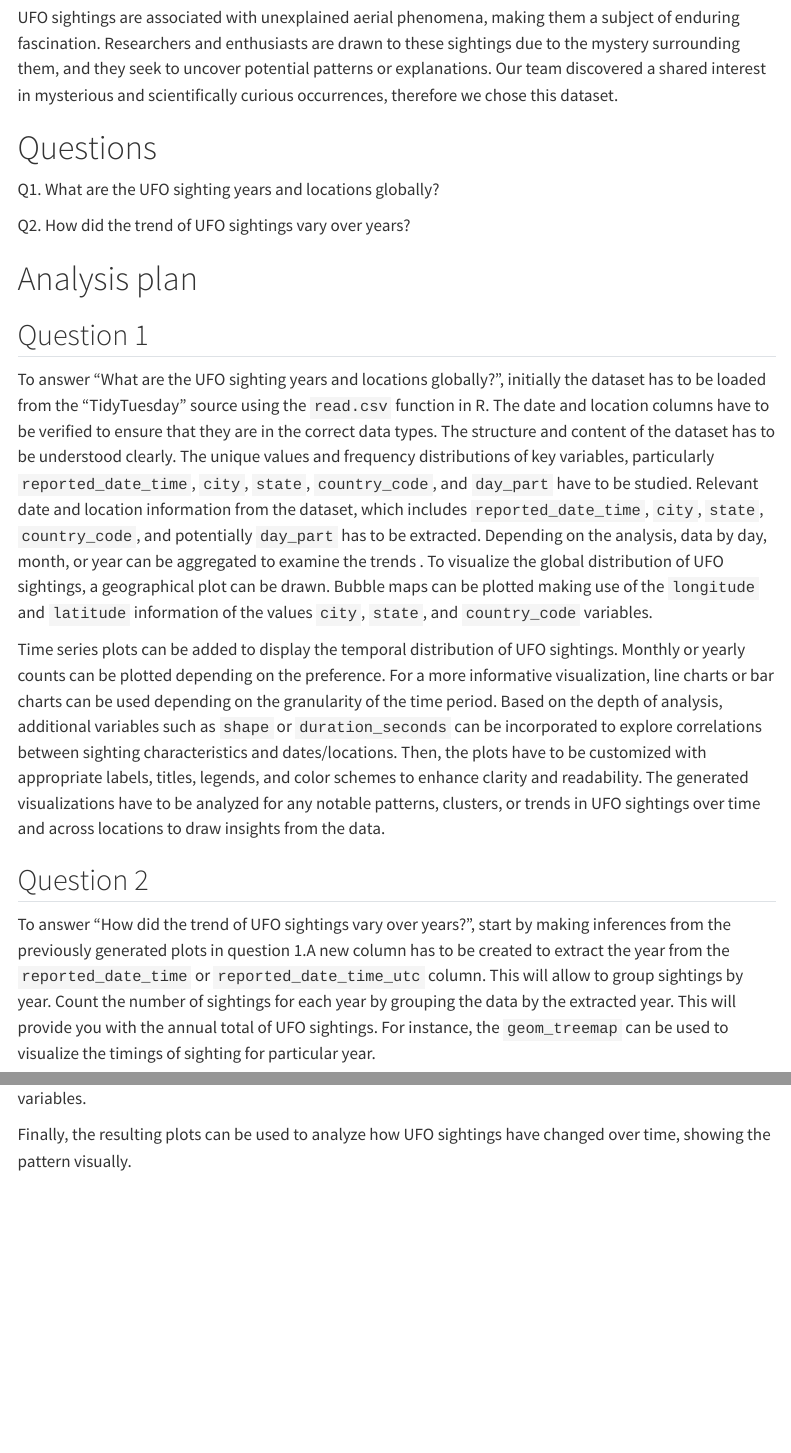
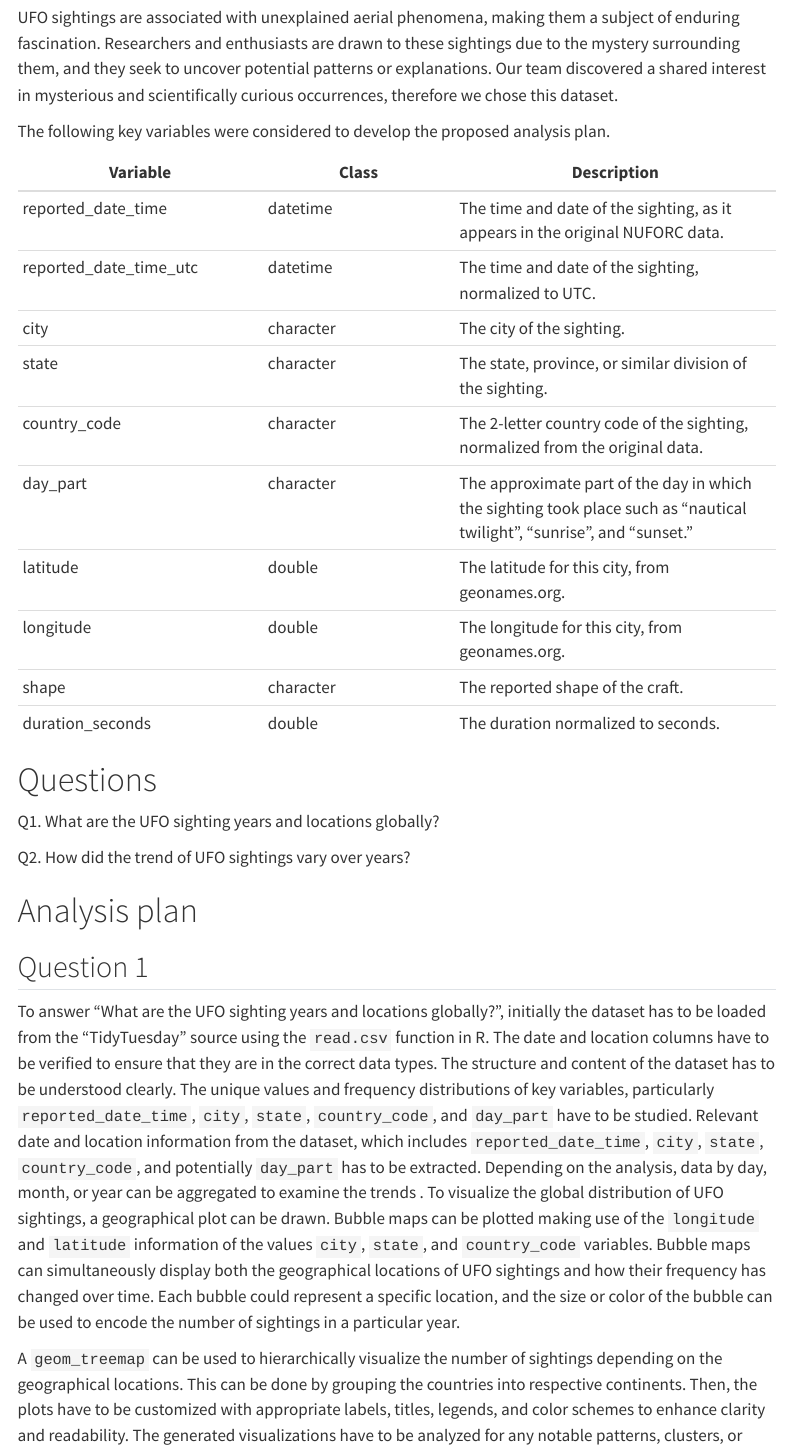
Before and after one commit to partha-pkp/alien-encounters, a Quarto document (proposal.qmd): the page in a window 1100 px wide, from 720 px down, and a second part further down, joined at a grey line. Rendered offline with R 4.5, knitr and Pandoc in place of Quarto, with nearby package versions; some code elsewhere in the file could not run offline; menus at the side of the page are left out.

Commit message:
Post Proposal feedback commit

```diff
--- a/proposal.qmd
+++ b/proposal.qmd
@@ -35,6 +35,23 @@ With its multifaceted elements and global scope, it provides a comprehensive vie
 
 UFO sightings are associated with unexplained aerial phenomena, making them a subject of enduring fascination. Researchers and enthusiasts are drawn to these sightings due to the mystery surrounding them, and they seek to uncover potential patterns or explanations. Our team discovered a shared interest in mysterious and scientifically curious occurrences, therefore we chose this dataset.
 
+The following key variables were considered to develop the proposed analysis plan.
+
+
+|Variable	| Class |	Description|
+|---------|-------|------------|
+| reported_date_time|	datetime |	The time and date of the sighting, as it appears in the original NUFORC data.|
+|reported_date_time_utc |	datetime |	The time and date of the sighting, normalized to UTC.|
+| city | character |	The city of the sighting.|
+| state |	character	| The state, province, or similar division of the sighting.|
+|country_code	| character	| The 2-letter country code of the sighting, normalized from the original data.|
+|day_part | character |	The approximate part of the day in which the sighting took place  such as "nautical twilight", "sunrise", and "sunset." |
+| latitude |	double	| The latitude for this city, from geonames.org.|
+|longitude |	double	| The longitude for this city, from geonames.org.|
+| shape	| character |	The reported shape of the craft.|
+| duration_seconds	| double |	The duration normalized to seconds.|\
+
+
 # Questions
 
 Q1. What are the UFO sighting years and locations globally?
@@ -45,12 +62,12 @@ Q2. How did the trend of UFO sightings vary over years?
 
 ## Question 1
 
-To answer "What are the UFO sighting years and locations globally?", initially the dataset has to be loaded from the "TidyTuesday" source using the `read.csv` function in R. The date and location columns have to be verified to ensure that they are in the correct data types. The structure and content of the dataset has to be understood clearly. The unique values and frequency distributions of key variables, particularly `reported_date_time`, `city`, `state`, `country_code`, and `day_part` have to be studied. Relevant date and location information from the dataset, which includes `reported_date_time`, `city`, `state`, `country_code`, and potentially `day_part` has to be extracted. Depending on the analysis, data by day, month, or year can be aggregated to examine the trends . To visualize the global distribution of UFO sightings, a geographical plot can be drawn. Bubble maps can be plotted making use of the `longitude` and `latitude` information of the values `city`, `state`, and `country_code` variables.\
+To answer "What are the UFO sighting years and locations globally?", initially the dataset has to be loaded from the "TidyTuesday" source using the `read.csv` function in R. The date and location columns have to be verified to ensure that they are in the correct data types. The structure and content of the dataset has to be understood clearly. The unique values and frequency distributions of key variables, particularly `reported_date_time`, `city`, `state`, `country_code`, and `day_part` have to be studied. Relevant date and location information from the dataset, which includes `reported_date_time`, `city`, `state`, `country_code`, and potentially `day_part` has to be extracted. Depending on the analysis, data by day, month, or year can be aggregated to examine the trends . To visualize the global distribution of UFO sightings, a geographical plot can be drawn. Bubble maps can be plotted making use of the `longitude` and `latitude` information of the values `city`, `state`, and `country_code` variables.\ Bubble maps can simultaneously display both the geographical locations of UFO sightings and how their frequency has changed over time. Each bubble could represent a specific location, and the size or color of the bubble can be used to encode the number of sightings in a particular year.\
 
-Time series plots can be added to display the temporal distribution of UFO sightings. Monthly or yearly counts can be plotted depending on the preference. For a more informative visualization, line charts or bar charts can be used depending on the granularity of the time period. Based on the depth of analysis, additional variables such as `shape` or `duration_seconds` can be incorporated to explore correlations between sighting characteristics and dates/locations. Then, the plots have to be customized with appropriate labels, titles, legends, and color schemes to enhance clarity and readability. The generated visualizations have to be analyzed for any notable patterns, clusters, or trends in UFO sightings over time and across locations to draw insights from the data.
+A `geom_treemap` can be used to hierarchically visualize the number of sightings depending on the geographical locations. This can be done by grouping the countries into respective continents.  Then, the plots have to be customized with appropriate labels, titles, legends, and color schemes to enhance clarity and readability. The generated visualizations have to be analyzed for any notable patterns, clusters, or trends in UFO sightings over time and across locations to draw insights from the data.
 
 ## Question 2
 
-To answer "How did the trend of UFO sightings vary over years?", start by making inferences from the previously generated plots in question 1.A new column has to be created to extract the year from the `reported_date_time` or `reported_date_time_utc` column. This will allow to group sightings by year. Count the number of sightings for each year by grouping the data by the extracted year. This will provide you with the annual total of UFO sightings. For instance, the `geom_treemap` can be used to visualize the timings of sighting for particular year.\
+To answer "How did the trend of UFO sightings vary over years?", start by making inferences from the previously generated plots in question 1. A new column has to be created to extract the year from the `reported_date_time` or `reported_date_time_utc` column. This will allow to group sightings by year. Count the number of sightings for each year by grouping the data by the extracted year. This will provide you with the annual total of UFO sightings.\
 
-To show the trend of UFO sightings over the years, a line plot (`geom_line`) or a bar plot (`geom_bar`) can be suitable. We can use density plot (`geom_density`) or histogram (`geom_histogram`) to see at which part of the day the sighting has happened. This type of visualization can provide insights into the diurnal patterns of UFO sightings and helps in understanding if there are any specific times of day when sightings are more frequent. Additional aesthetics, such as color or shape can be added to represent any other variables.\
+To show the trend of UFO sightings over the years, a time series plot (`geom_line`) can be used. They will be helpful in understanding the temporal distribution of UFO sightings. Monthly or yearly counts can be plotted depending on the preference. For a more informative visualization, line charts can be used depending on the granularity of the time period. Based on the depth of analysis, additional variables such as `shape` or `duration_seconds` can be incorporated to explore correlations between sighting characteristics and dates/locations.\
```
Also changed, not shown: proposal.qmd (2 more changed lines), 3 other files.
